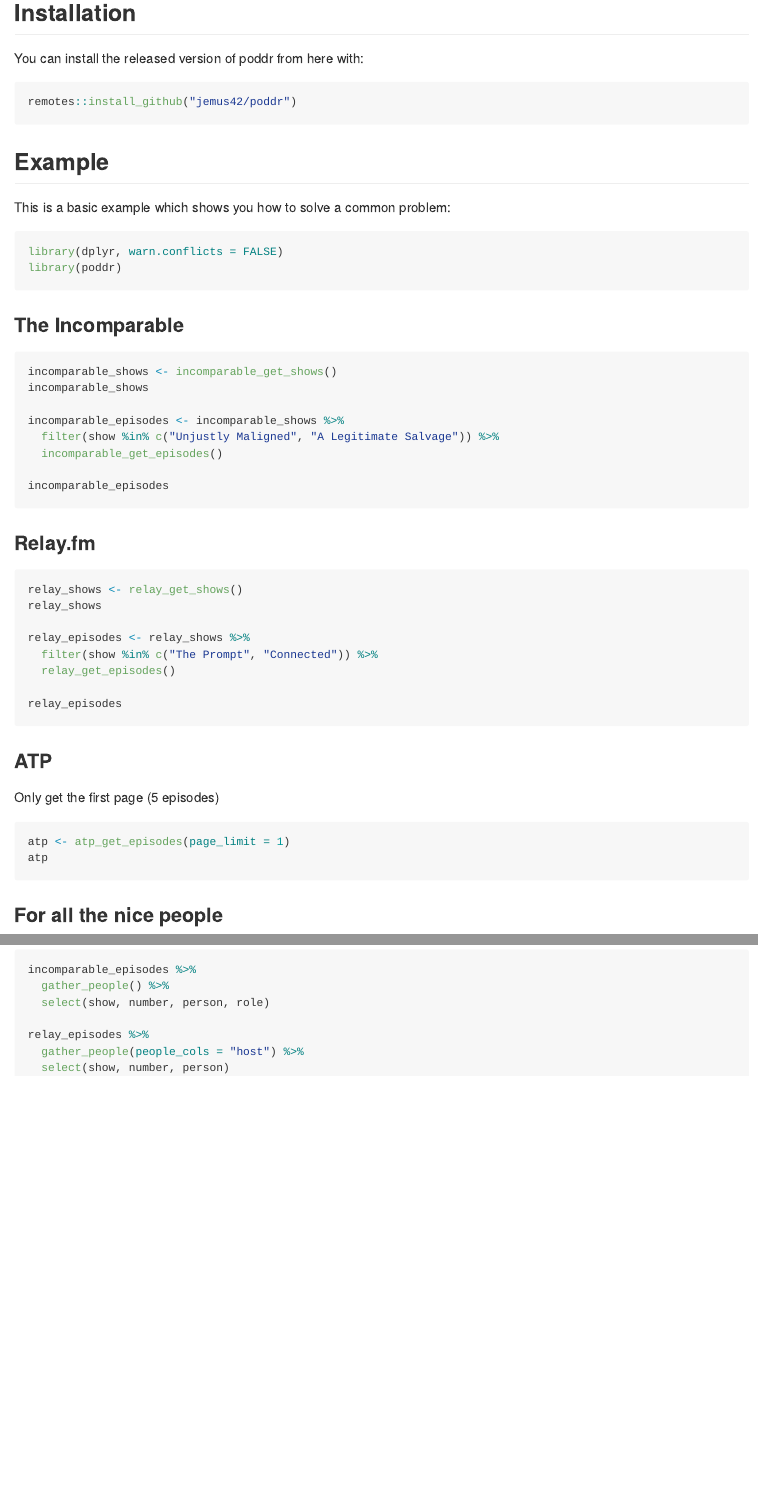
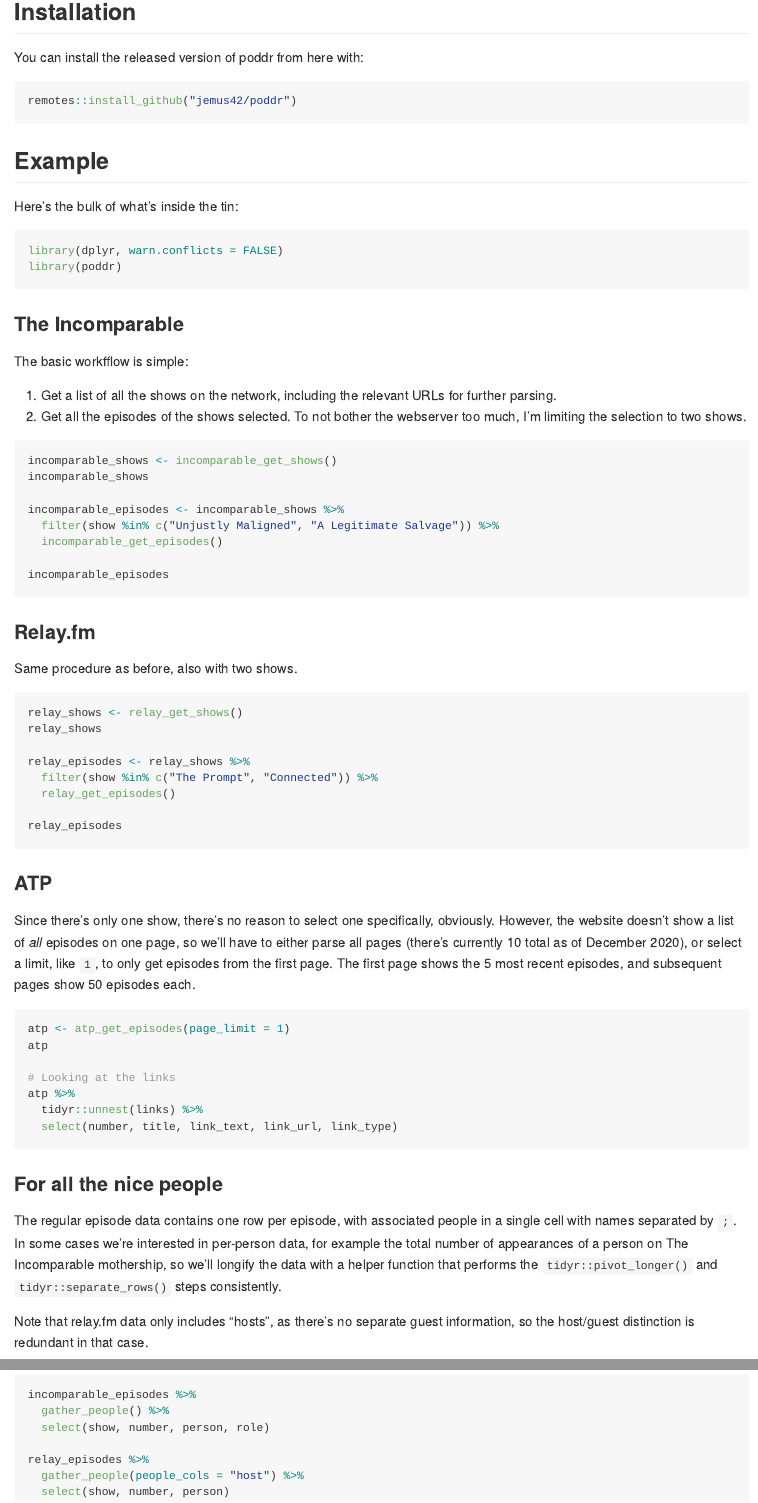
Before and after one commit to jemus42/poddr, an R Markdown document (README.Rmd): the page in a window 1100 px wide, from 190 px down, and a second part further down, joined at a grey line. Rendered offline with R 4.5, knitr and Pandoc, with nearby package versions; the code chunks are not run, so their results and figures are left out; badge pictures from the web are left out.

Commit message:
Docs/README

````diff
--- a/README.Rmd
+++ b/README.Rmd
@@ -34,7 +34,7 @@
 
 ## Example
 
-This is a basic example which shows you how to solve a common problem:
+Here's the bulk of what's inside the tin:
 
 ```{r setup}
 library(dplyr, warn.conflicts = FALSE)
@@ -42,6 +42,11 @@
 ```
 
 ### The Incomparable
+
+The basic workfflow is simple:
+
+1. Get a list of all the shows on the network, including the relevant URLs for further parsing.
+2. Get all the episodes of the shows selected. To not bother the webserver too much, I'm limiting the selection to two shows.
 
 ```{r incomparable}
 incomparable_shows <- incomparable_get_shows()
@@ -57,6 +62,8 @@
 
 ### Relay.fm
 
+Same procedure as before, also with two shows.
+
 ```{r relay}
 relay_shows <- relay_get_shows()
 relay_shows
@@ -71,14 +78,24 @@
 
 ### ATP
 
-Only get the first page (5 episodes)
+Since there's only one show, there's no reason to select one specifically, obviously. However, the website doesn't show a list of *all* episodes on one page, so we'll have to either parse all pages (there's currently 10 total as of December 2020), or select a limit, like `1`, to only get episodes from the first page.
+The first page shows the 5 most recent episodes, and subsequent pages show 50 episodes each.
 
 ```{r atp}
 atp <- atp_get_episodes(page_limit = 1)
 atp
+
+# Looking at the links
+atp %>%
+  tidyr::unnest(links) %>%
+  select(number, title, link_text, link_url, link_type)
 ```
 
 ### For all the nice people
+
+The regular episode data contains one row per episode, with associated people in a single cell with names separated by `;`. In some cases we're interested in per-person data, for example the total number of appearances of a person on The Incomparable mothership, so we'll longify the data with a helper function that performs the `tidyr::pivot_longer()` and `tidyr::separate_rows()` steps consistently.
+
+Note that relay.fm data only includes "hosts", as there's no separate guest information, so the host/guest distinction is redundant in that case.
 
 ```{r gathering}
 incomparable_episodes %>%
````
Also changed, not shown: README.md, 1 other file.
